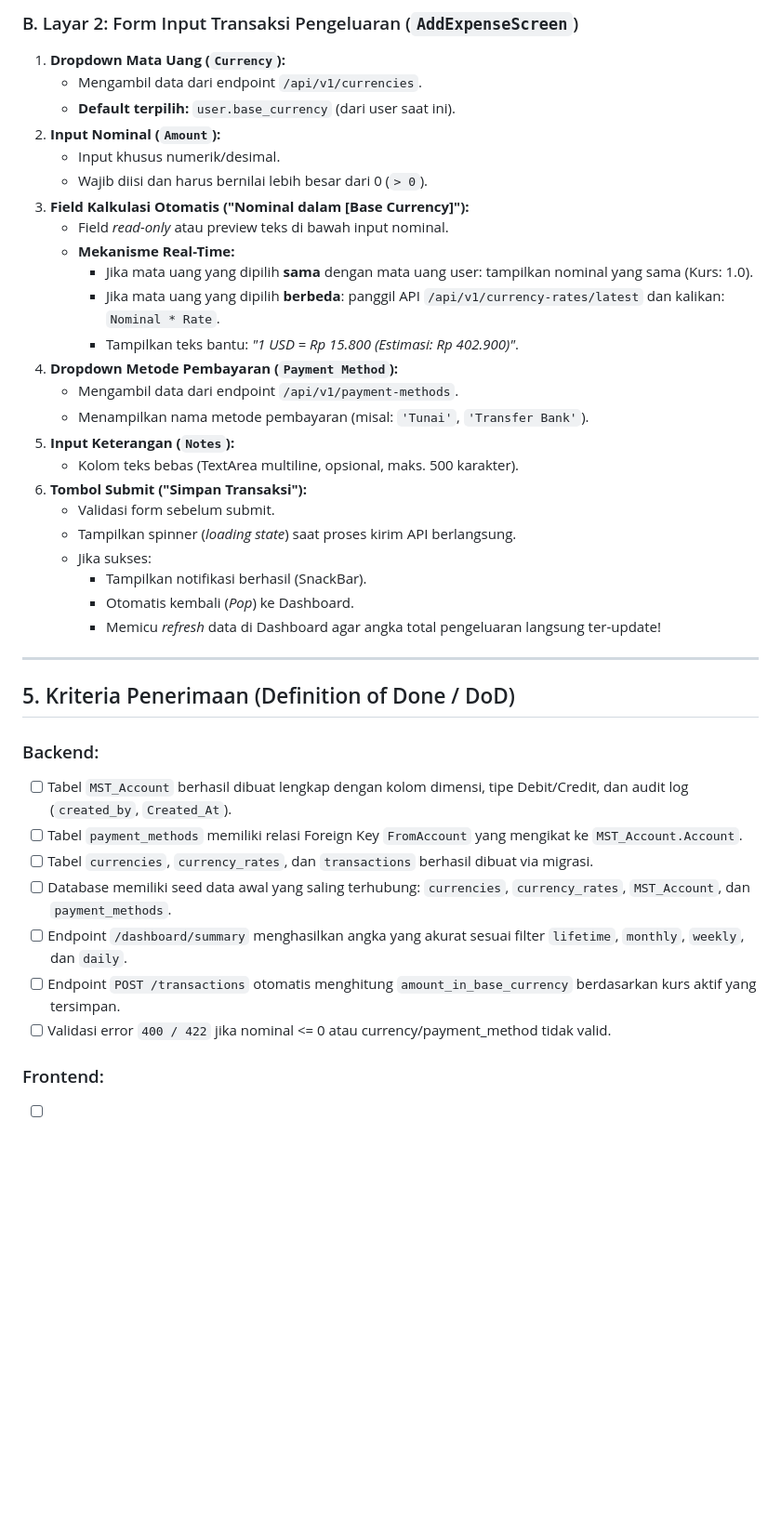
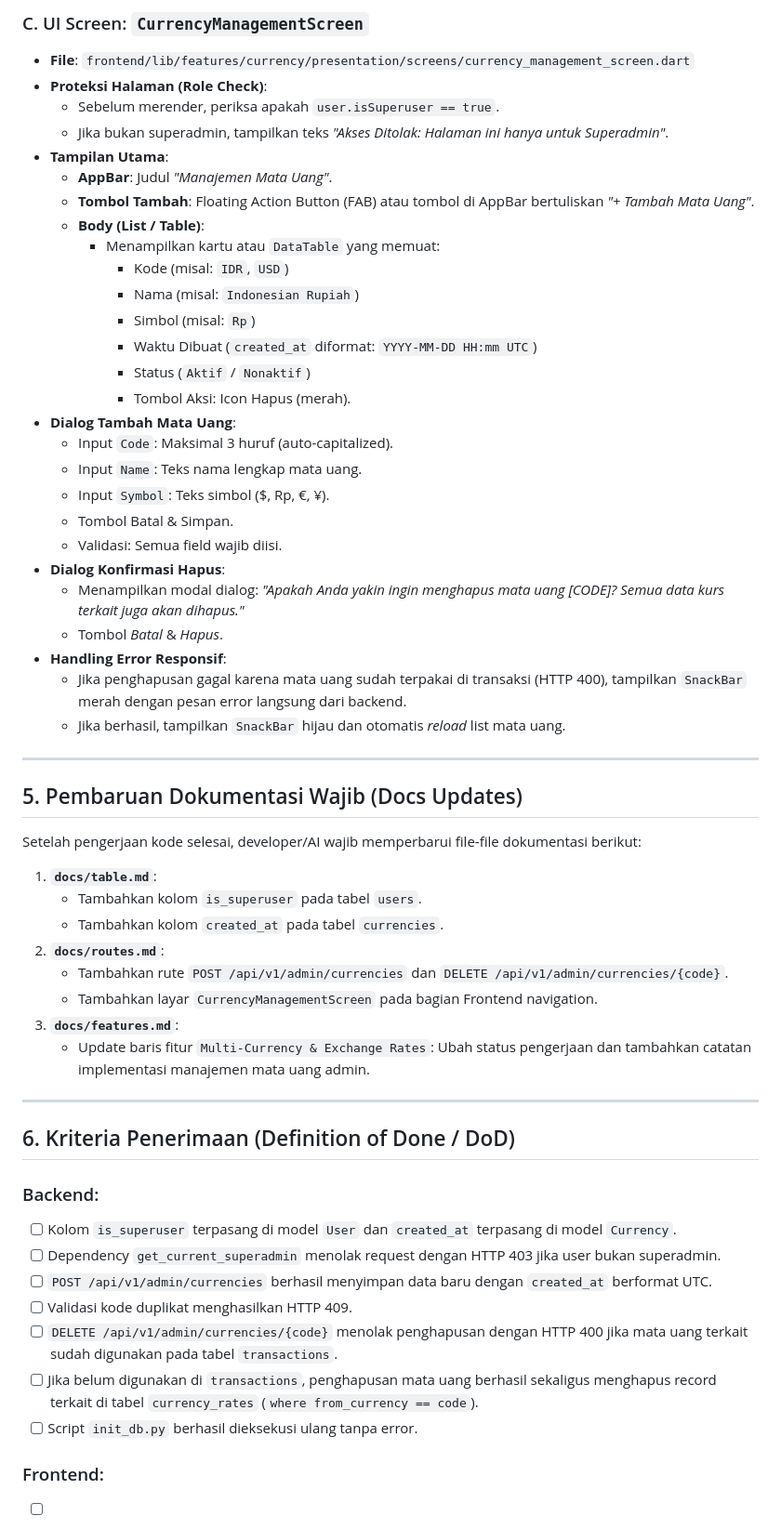
Before and after one commit to adiisanto/Fin_Track, a Markdown page: issue.md, the part around one of its changes. Shown at 93% size. Rendered like a GitHub page; blank space fills up the shorter version.

Commit message:
docs: Add issue specification for Multi-Currency Management feature

```diff
--- a/issue.md
+++ b/issue.md
@@ -275,41 +187,58 @@ Implementasikan pada folder `frontend/lib/features/`:
 
-### B. Layar 2: Form Input Transaksi Pengeluaran (`AddExpenseScreen`)
-1. **Dropdown Mata Uang (`Currency`):**
-   - Mengambil data dari endpoint `/api/v1/currencies`.
-   - **Default terpilih:** `user.base_currency` (dari user saat ini).
-2. **Input Nominal (`Amount`):**
-   - Input khusus numerik/desimal.
-   - Wajib diisi dan harus bernilai lebih besar dari 0 (`> 0`).
-3. **Field Kalkulasi Otomatis ("Nominal dalam [Base Currency]"):**
-   - Field *read-only* atau preview teks di bawah input nominal.
-   - **Mekanisme Real-Time:**
-     - Jika mata uang yang dipilih **sama** dengan mata uang user: tampilkan nominal yang sama (Kurs: 1.0).
-     - Jika mata uang yang dipilih **berbeda**: panggil API `/api/v1/currency-rates/latest` dan kalikan: `Nominal * Rate`.
-     - Tampilkan teks bantu: *"1 USD = Rp 15.800 (Estimasi: Rp 402.900)"*.
-4. **Dropdown Metode Pembayaran (`Payment Method`):**
-   - Mengambil data dari endpoint `/api/v1/payment-methods`.
-   - Menampilkan nama metode pembayaran (misal: `'Tunai'`, `'Transfer Bank'`).
-5. **Input Keterangan (`Notes`):**
-   - Kolom teks bebas (TextArea multiline, opsional, maks. 500 karakter).
-6. **Tombol Submit ("Simpan Transaksi"):**
-   - Validasi form sebelum submit.
-   - Tampilkan spinner (*loading state*) saat proses kirim API berlangsung.
-   - Jika sukses:
-     - Tampilkan notifikasi berhasil (SnackBar).
-     - Otomatis kembali (*Pop*) ke Dashboard.
-     - Memicu *refresh* data di Dashboard agar angka total pengeluaran langsung ter-update!
+### C. UI Screen: `CurrencyManagementScreen`
+- **File**: `frontend/lib/features/currency/presentation/screens/currency_management_screen.dart`
+- **Proteksi Halaman (Role Check)**:
+  - Sebelum merender, periksa apakah `user.isSuperuser == true`.
+  - Jika bukan superadmin, tampilkan teks *"Akses Ditolak: Halaman ini hanya untuk Superadmin"*.
+- **Tampilan Utama**:
+  - **AppBar**: Judul *"Manajemen Mata Uang"*.
+  - **Tombol Tambah**: Floating Action Button (FAB) atau tombol di AppBar bertuliskan *"+ Tambah Mata Uang"*.
+  - **Body (List / Table)**:
+    - Menampilkan kartu atau `DataTable` yang memuat:
+      - Kode (misal: `IDR`, `USD`)
+      - Nama (misal: `Indonesian Rupiah`)
+      - Simbol (misal: `Rp`)
+      - Waktu Dibuat (`created_at` diformat: `YYYY-MM-DD HH:mm UTC`)
+      - Status (`Aktif` / `Nonaktif`)
+      - Tombol Aksi: Icon Hapus (merah).
+- **Dialog Tambah Mata Uang**:
+  - Input `Code`: Maksimal 3 huruf (auto-capitalized).
+  - Input `Name`: Teks nama lengkap mata uang.
+  - Input `Symbol`: Teks simbol ($, Rp, €, ¥).
+  - Tombol Batal & Simpan.
+  - Validasi: Semua field wajib diisi.
+- **Dialog Konfirmasi Hapus**:
+  - Menampilkan modal dialog: *"Apakah Anda yakin ingin menghapus mata uang [CODE]? Semua data kurs terkait juga akan dihapus."*
+  - Tombol *Batal* & *Hapus*.
+- **Handling Error Responsif**:
+  - Jika penghapusan gagal karena mata uang sudah terpakai di transaksi (HTTP 400), tampilkan `SnackBar` merah dengan pesan error langsung dari backend.
+  - Jika berhasil, tampilkan `SnackBar` hijau dan otomatis *reload* list mata uang.
 
 ---
 
-## 5. Kriteria Penerimaan (Definition of Done / DoD)
+## 5. Pembaruan Dokumentasi Wajib (Docs Updates)
+
+Setelah pengerjaan kode selesai, developer/AI wajib memperbarui file-file dokumentasi berikut:
+1. **`docs/table.md`**:
+   - Tambahkan kolom `is_superuser` pada tabel `users`.
+   - Tambahkan kolom `created_at` pada tabel `currencies`.
+2. **`docs/routes.md`**:
+   - Tambahkan rute `POST /api/v1/admin/currencies` dan `DELETE /api/v1/admin/currencies/{code}`.
+   - Tambahkan layar `CurrencyManagementScreen` pada bagian Frontend navigation.
+3. **`docs/features.md`**:
+   - Update baris fitur `Multi-Currency & Exchange Rates`: Ubah status pengerjaan dan tambahkan catatan implementasi manajemen mata uang admin.
+
+---
+
+## 6. Kriteria Penerimaan (Definition of Done / DoD)
 
 ### Backend:
-- [ ] Tabel `MST_Account` berhasil dibuat lengkap dengan kolom dimensi, tipe Debit/Credit, dan audit log (`created_by`, `Created_At`).
-- [ ] Tabel `payment_methods` memiliki relasi Foreign Key `FromAccount` yang mengikat ke `MST_Account.Account`.
-- [ ] Tabel `currencies`, `currency_rates`, dan `transactions` berhasil dibuat via migrasi.
-- [ ] Database memiliki seed data awal yang saling terhubung: `currencies`, `currency_rates`, `MST_Account`, dan `payment_methods`.
-- [ ] Endpoint `/dashboard/summary` menghasilkan angka yang akurat sesuai filter `lifetime`, `monthly`, `weekly`, dan `daily`.
-- [ ] Endpoint `POST /transactions` otomatis menghitung `amount_in_base_currency` berdasarkan kurs aktif yang tersimpan.
-- [ ] Validasi error `400 / 422` jika nominal <= 0 atau currency/payment_method tidak valid.
+- [ ] Kolom `is_superuser` terpasang di model `User` dan `created_at` terpasang di model `Currency`.
+- [ ] Dependency `get_current_superadmin` menolak request dengan HTTP 403 jika user bukan superadmin.
+- [ ] `POST /api/v1/admin/currencies` berhasil menyimpan data baru dengan `created_at` berformat UTC.
+- [ ] Validasi kode duplikat menghasilkan HTTP 409.
+- [ ] `DELETE /api/v1/admin/currencies/{code}` menolak penghapusan dengan HTTP 400 jika mata uang terkait sudah digunakan pada tabel `transactions`.
+- [ ] Jika belum digunakan di `transactions`, penghapusan mata uang berhasil sekaligus menghapus record terkait di tabel `currency_rates` (`where from_currency == code`).
+- [ ] Script `init_db.py` berhasil dieksekusi ulang tanpa error.
 
 ### Frontend:
```
Also changed, not shown: other parts of issue.md (+138 -226 lines).
